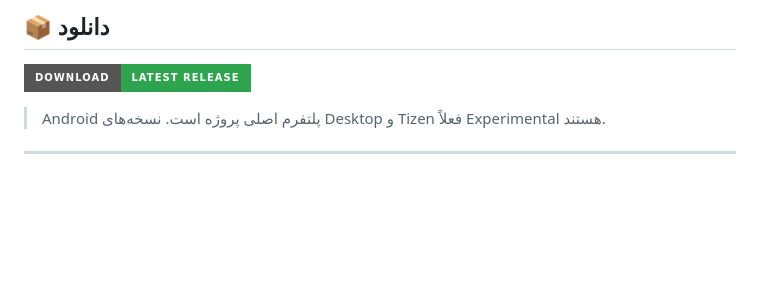
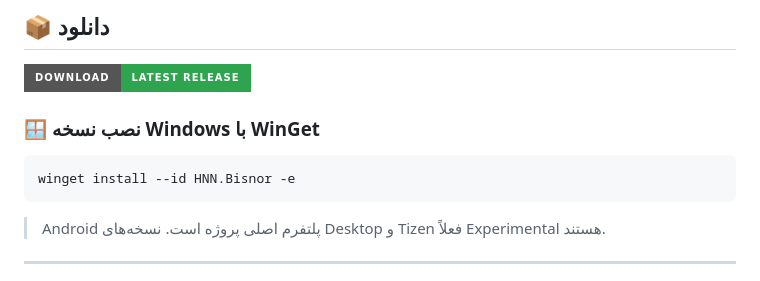
Before and after one commit to nikan48g/Bisnor, a Markdown page: README.md, the part around the change. GitHub-like rendering; badges without logos; blank space fills up the shorter version.

Commit message:
docs: add WinGet install command

````diff
--- a/README.md
+++ b/README.md
@@ -68,6 +68,12 @@ Bisnor یک **client / frontend مستقل** است و برای دریافت ا
 ## 📦 دانلود
 
 [![Download Latest Release](https://img.shields.io/badge/Download-Latest%20Release-2ea44f?style=for-the-badge&logo=github)](https://github.com/nikan48g/Bisnor/releases/latest)
+
+### 🪟 نصب نسخه Windows با WinGet
+
+```powershell
+winget install --id HNN.Bisnor -e
+```
 
 > Android پلتفرم اصلی پروژه است. نسخه‌های Desktop و Tizen فعلاً Experimental هستند.
 
````
